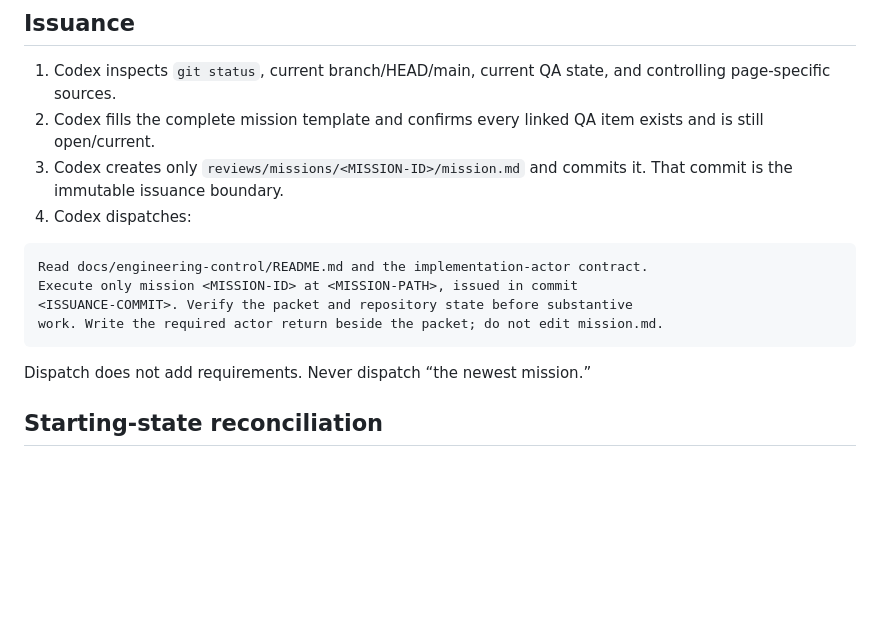
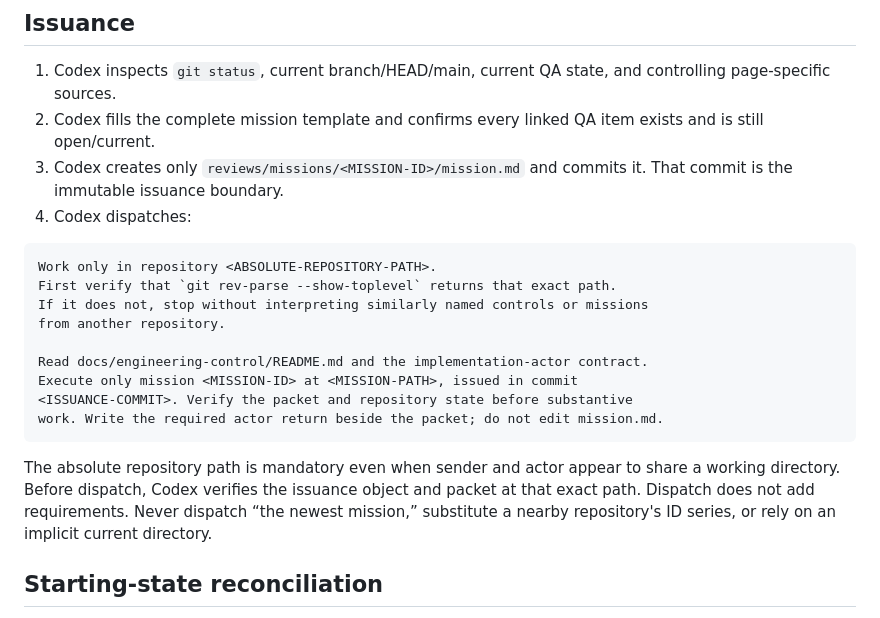
Before and after one commit to esaguilarc-alaya/alaya-crafts-website, a Markdown page: docs/engineering-control/mission-exchange.md, the part around the change. Drawn GitHub-style; blank space fills up the shorter version.

````diff
--- a/docs/engineering-control/mission-exchange.md
+++ b/docs/engineering-control/mission-exchange.md
@@ -11,13 +11,22 @@
 4. Codex dispatches:
 
 ```text
+Work only in repository <ABSOLUTE-REPOSITORY-PATH>.
+First verify that `git rev-parse --show-toplevel` returns that exact path.
+If it does not, stop without interpreting similarly named controls or missions
+from another repository.
+
 Read docs/engineering-control/README.md and the implementation-actor contract.
 Execute only mission <MISSION-ID> at <MISSION-PATH>, issued in commit
 <ISSUANCE-COMMIT>. Verify the packet and repository state before substantive
 work. Write the required actor return beside the packet; do not edit mission.md.
 ```
 
-Dispatch does not add requirements. Never dispatch “the newest mission.”
+The absolute repository path is mandatory even when sender and actor appear to
+share a working directory. Before dispatch, Codex verifies the issuance object
+and packet at that exact path. Dispatch does not add requirements. Never
+dispatch “the newest mission,” substitute a nearby repository's ID series, or
+rely on an implicit current directory.
 
 ## Starting-state reconciliation
 
````
Also changed, not shown: docs/engineering-control/README.md (+5 -3 lines).
